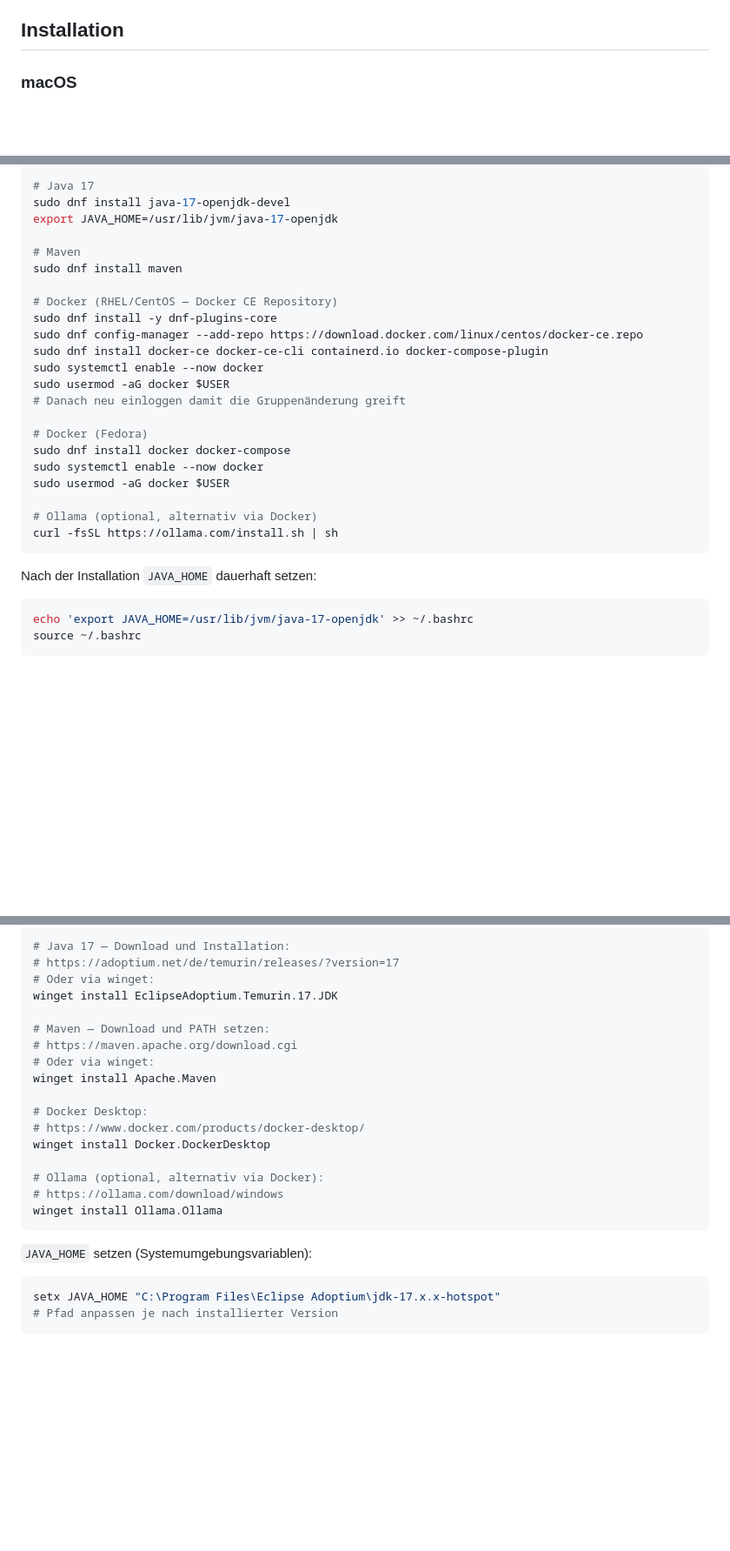
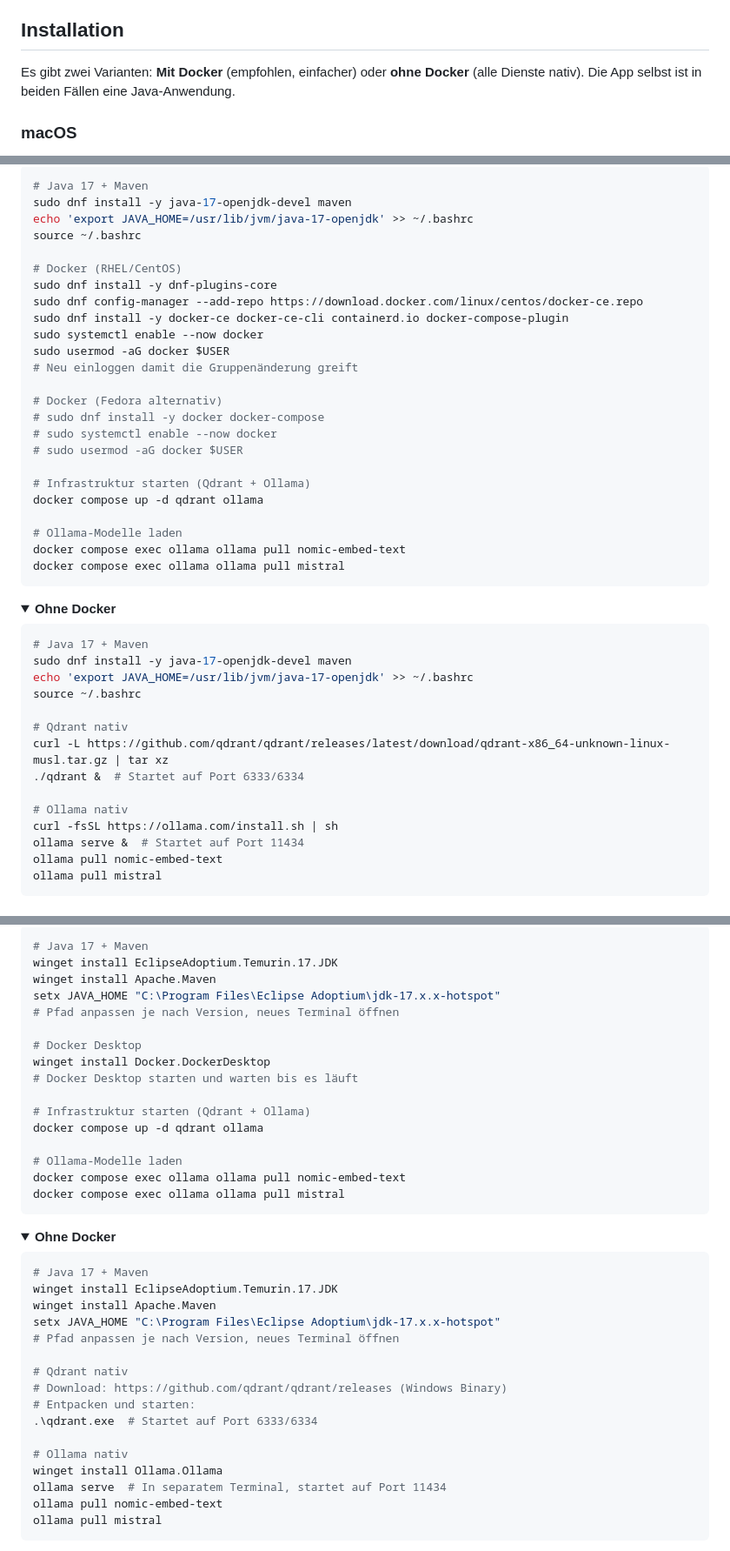
Before and after one commit to martinvidec/openaustria-confluence-rag, a Markdown page: README.md, 3 parts joined by grey strips. Shown at 87% size. GitHub-like rendering; folded sections open; blank space fills up the shorter version.

````diff
--- a/README.md
+++ b/README.md
@@ -36,5 +36,7 @@ KI-gestütztes Q&A über Confluence On-Premise Inhalte. Extrahiert Seiten, Komme
 
 ## Installation
 
+Es gibt zwei Varianten: **Mit Docker** (empfohlen, einfacher) oder **ohne Docker** (alle Dienste nativ). Die App selbst ist in beiden Fällen eine Java-Anwendung.
+
 ### macOS
 
@@ -93,31 +147,48 @@ source ~/.bashrc
 ```bash
-# Java 17
-sudo dnf install java-17-openjdk-devel
-export JAVA_HOME=/usr/lib/jvm/java-17-openjdk
+# Java 17 + Maven
+sudo dnf install -y java-17-openjdk-devel maven
+echo 'export JAVA_HOME=/usr/lib/jvm/java-17-openjdk' >> ~/.bashrc
+source ~/.bashrc
 
-# Maven
-sudo dnf install maven
-
-# Docker (RHEL/CentOS — Docker CE Repository)
+# Docker (RHEL/CentOS)
 sudo dnf install -y dnf-plugins-core
 sudo dnf config-manager --add-repo https://download.docker.com/linux/centos/docker-ce.repo
-sudo dnf install docker-ce docker-ce-cli containerd.io docker-compose-plugin
+sudo dnf install -y docker-ce docker-ce-cli containerd.io docker-compose-plugin
 sudo systemctl enable --now docker
 sudo usermod -aG docker $USER
-# Danach neu einloggen damit die Gruppenänderung greift
+# Neu einloggen damit die Gruppenänderung greift
 
-# Docker (Fedora)
-sudo dnf install docker docker-compose
-sudo systemctl enable --now docker
-sudo usermod -aG docker $USER
+# Docker (Fedora alternativ)
+# sudo dnf install -y docker docker-compose
+# sudo systemctl enable --now docker
+# sudo usermod -aG docker $USER
 
-# Ollama (optional, alternativ via Docker)
-curl -fsSL https://ollama.com/install.sh | sh
+# Infrastruktur starten (Qdrant + Ollama)
+docker compose up -d qdrant ollama
+
+# Ollama-Modelle laden
+docker compose exec ollama ollama pull nomic-embed-text
+docker compose exec ollama ollama pull mistral
 ```
 
-Nach der Installation `JAVA_HOME` dauerhaft setzen:
+</details>
+
+<details>
+<summary><strong>Ohne Docker</strong></summary>
 
 ```bash
+# Java 17 + Maven
+sudo dnf install -y java-17-openjdk-devel maven
 echo 'export JAVA_HOME=/usr/lib/jvm/java-17-openjdk' >> ~/.bashrc
 source ~/.bashrc
+
+# Qdrant nativ
+curl -L https://github.com/qdrant/qdrant/releases/latest/download/qdrant-x86_64-unknown-linux-musl.tar.gz | tar xz
+./qdrant &  # Startet auf Port 6333/6334
+
+# Ollama nativ
+curl -fsSL https://ollama.com/install.sh | sh
+ollama serve &  # Startet auf Port 11434
+ollama pull nomic-embed-text
+ollama pull mistral
 ```
@@ -127,26 +205,42 @@ source ~/.bashrc
 ```powershell
-# Java 17 — Download und Installation:
-# https://adoptium.net/de/temurin/releases/?version=17
-# Oder via winget:
+# Java 17 + Maven
 winget install EclipseAdoptium.Temurin.17.JDK
+winget install Apache.Maven
+setx JAVA_HOME "C:\Program Files\Eclipse Adoptium\jdk-17.x.x-hotspot"
+# Pfad anpassen je nach Version, neues Terminal öffnen
 
-# Maven — Download und PATH setzen:
-# https://maven.apache.org/download.cgi
-# Oder via winget:
-winget install Apache.Maven
+# Docker Desktop
+winget install Docker.DockerDesktop
+# Docker Desktop starten und warten bis es läuft
 
-# Docker Desktop:
-# https://www.docker.com/products/docker-desktop/
-winget install Docker.DockerDesktop
+# Infrastruktur starten (Qdrant + Ollama)
+docker compose up -d qdrant ollama
 
-# Ollama (optional, alternativ via Docker):
-# https://ollama.com/download/windows
-winget install Ollama.Ollama
+# Ollama-Modelle laden
+docker compose exec ollama ollama pull nomic-embed-text
+docker compose exec ollama ollama pull mistral
 ```
 
-`JAVA_HOME` setzen (Systemumgebungsvariablen):
+</details>
+
+<details>
+<summary><strong>Ohne Docker</strong></summary>
 
 ```powershell
+# Java 17 + Maven
+winget install EclipseAdoptium.Temurin.17.JDK
+winget install Apache.Maven
 setx JAVA_HOME "C:\Program Files\Eclipse Adoptium\jdk-17.x.x-hotspot"
-# Pfad anpassen je nach installierter Version
+# Pfad anpassen je nach Version, neues Terminal öffnen
+
+# Qdrant nativ
+# Download: https://github.com/qdrant/qdrant/releases (Windows Binary)
+# Entpacken und starten:
+.\qdrant.exe  # Startet auf Port 6333/6334
+
+# Ollama nativ
+winget install Ollama.Ollama
+ollama serve  # In separatem Terminal, startet auf Port 11434
+ollama pull nomic-embed-text
+ollama pull mistral
 ```
````
Also changed, not shown: other parts of README.md (+97 -22 lines).
